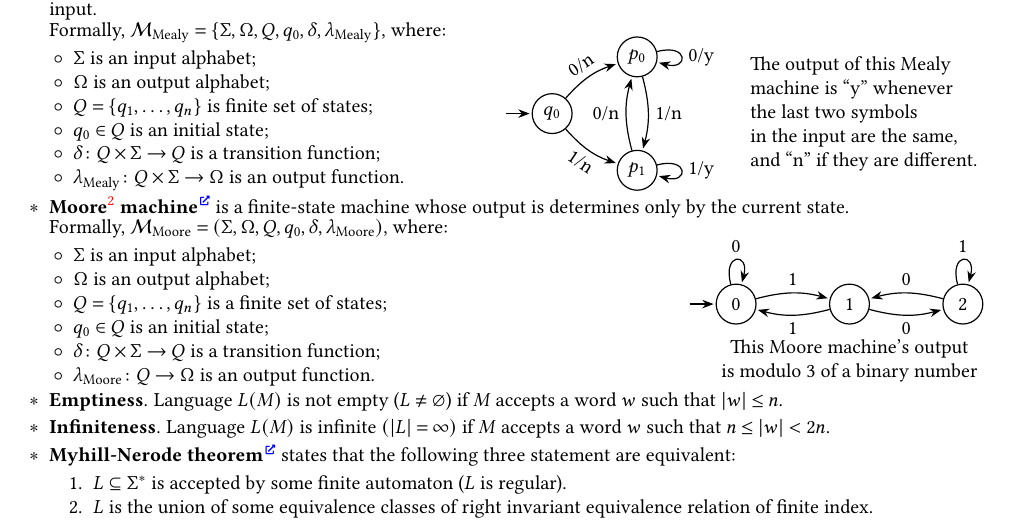
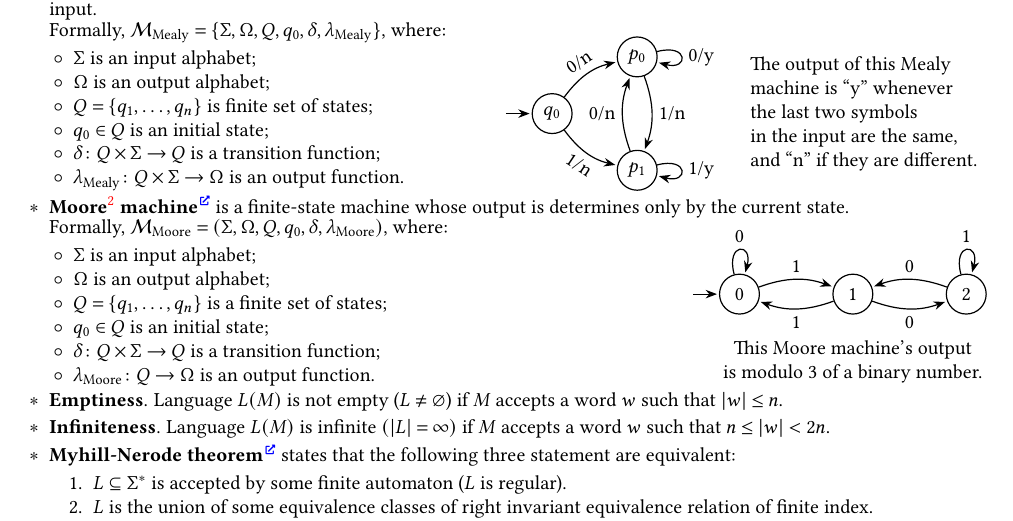
Before and after one commit to Lipen/discrete-math-course, a LaTeX document (cheat6.tex): part of page 2 of 3, cut so that both start at the same text. Compiled offline with pdfLaTeX.

Commit message:
Increase bend angle to 20, fix spacing in Moore machine example

```diff
--- a/cheat6.tex
+++ b/cheat6.tex
@@ -38,7 +38,7 @@
     >={Stealth[]},
     shorten >=1pt,
     semithick,
-    bend angle=15,
+    bend angle=20,
     initial text={},
     every state/.style={
         inner sep=0pt,
@@ -298,9 +299,9 @@
                 (s2) edge [bend right, above] node {0} (s1)
                      edge [loop above, above] node {1} (s2)
             ;
-            \node at (2,-1) [align=center] {This Moore machine's output \\ is modulo 3 of a binary number};
+            \node at (2,-1.2) [align=center] {This Moore machine's output \\ is modulo 3 of a binary number.};
         }
-        \vspace{-\intextsep}
+    \end{adjustbox}
     \end{wrapfigure}
 
     Formally, $\mathcal{M}_\text{Moore} = (\Sigma, \Omega, Q, q_0, \delta, \lambda_\text{Moore})$, where:
```
Also changed, not shown: cheat6.tex (1 more changed lines).
